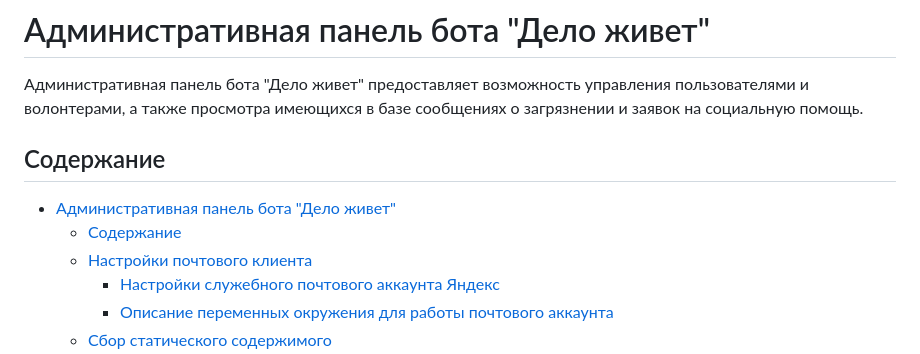
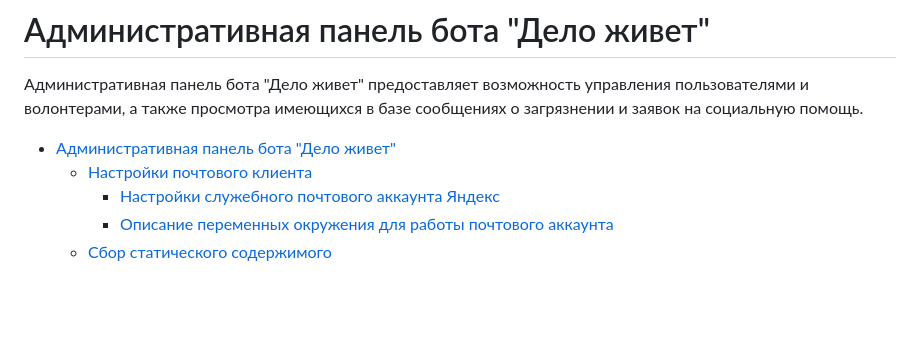
Before and after one commit to Studio-Yandex-Practicum/bot_delo_zhivet, a Markdown page: admin/README.md, the part around the change. Rendered like a GitHub page; blank space fills up the shorter version.

Commit message:
Edit readme to better view

```diff
--- a/admin/README.md
+++ b/admin/README.md
@@ -1,9 +1,7 @@
 # Административная панель бота "Дело живет"
 Административная панель бота "Дело живет" предоставляет возможность управления пользователями и волонтерами, а также просмотра имеющихся в базе сообщениях о загрязнении и заявок на социальную помощь.
 
-## Содержание
 - [Административная панель бота "Дело живет"](#административная-панель-бота-дело-живет)
-  - [Содержание](#содержание)
   - [Настройки почтового клиента](#настройки-почтового-клиента)
     - [Настройки служебного почтового аккаунта Яндекс](#настройки-служебного-почтового-аккаунта-яндекс)
     - [Описание переменных окружения для работы почтового аккаунта](#описание-переменных-окружения-для-работы-почтового-аккаунта)
```
